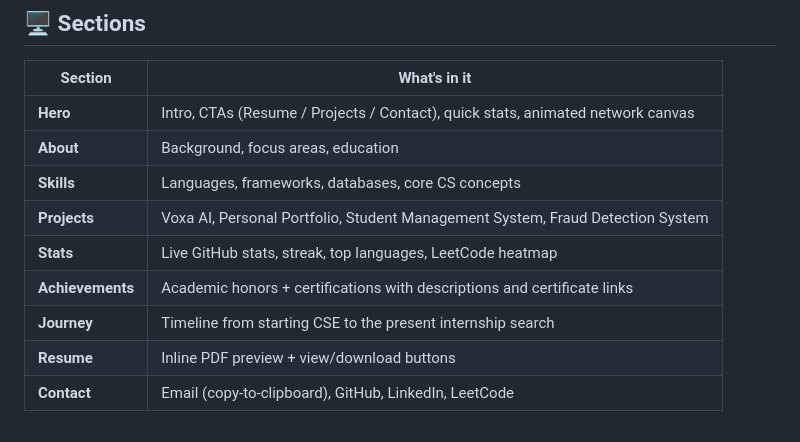
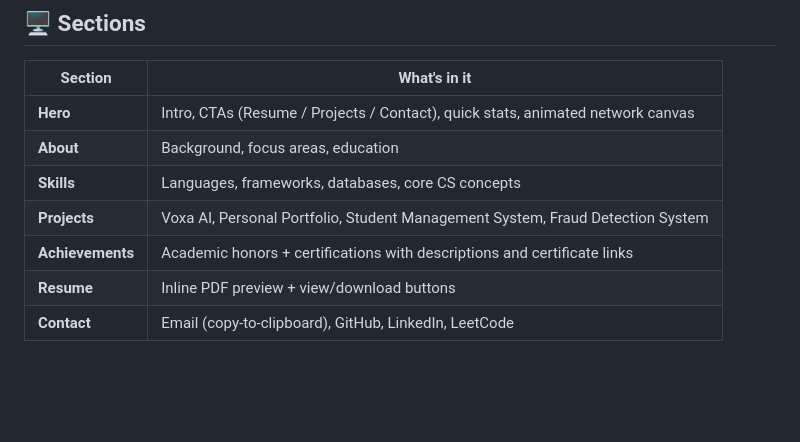
Before and after one commit to chandann22/portfolio-website2.0, a Markdown page: README.md, the part around the change. Rendered like a GitHub page; blank space fills up the shorter version.

```diff
--- a/README.md
+++ b/README.md
@@ -81,9 +81,7 @@ personal-portfolio-website/
 | **About** | Background, focus areas, education |
 | **Skills** | Languages, frameworks, databases, core CS concepts |
 | **Projects** | Voxa AI, Personal Portfolio, Student Management System, Fraud Detection System |
-| **Stats** | Live GitHub stats, streak, top languages, LeetCode heatmap |
 | **Achievements** | Academic honors + certifications with descriptions and certificate links |
-| **Journey** | Timeline from starting CSE to the present internship search |
 | **Resume** | Inline PDF preview + view/download buttons |
 | **Contact** | Email (copy-to-clipboard), GitHub, LinkedIn, LeetCode |
 
```
